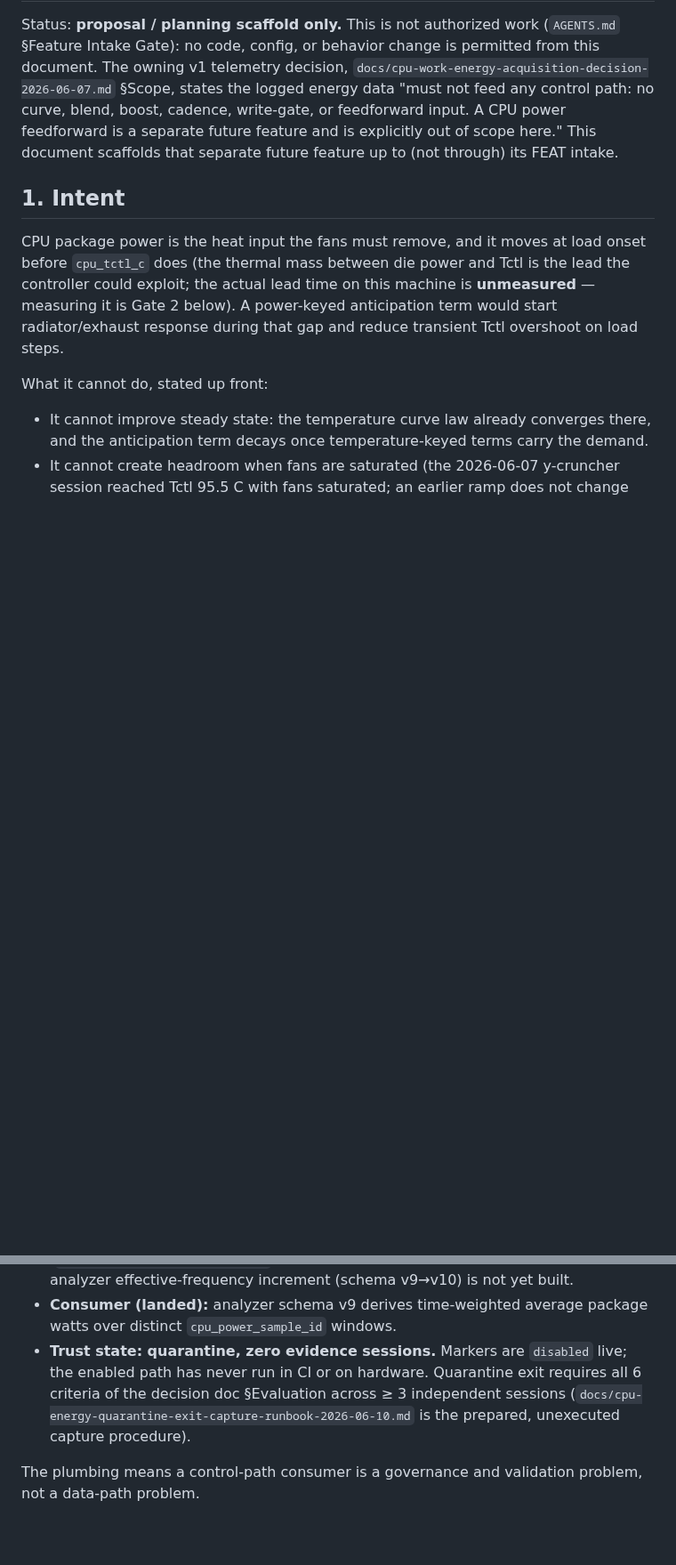
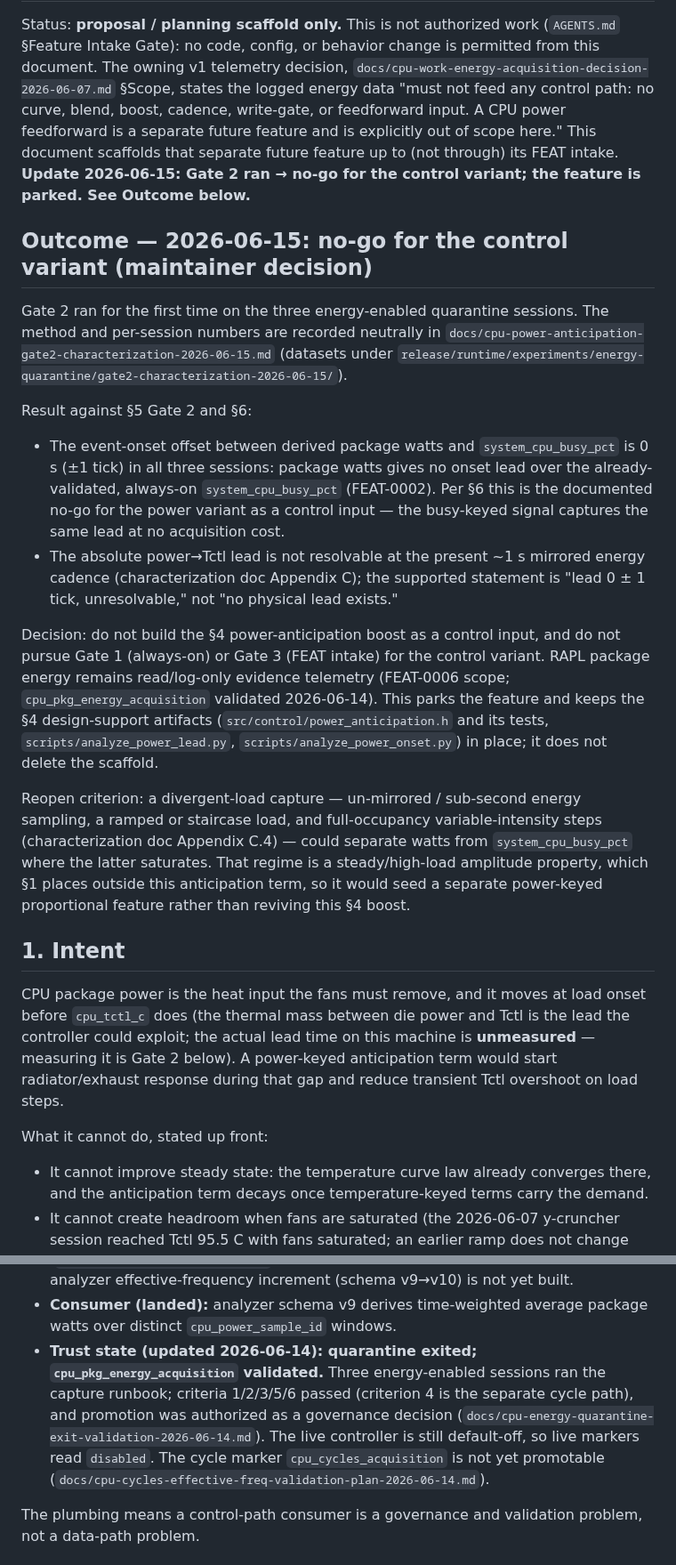
Before and after one commit to espensev/SVG-MB-Control, a Markdown page: docs/cpu-power-feedforward-plan-2026-06-10.md, 2 parts joined by grey strips. Shown at 89% size. Drawn GitHub-style; blank space fills up the shorter version.

Commit message:
docs: record feedforward Gate 2 no-go + queue cycles criterion-4 capture
- cpu-power-feedforward-plan-2026-06-10.md: add an Outcome section recording the
  2026-06-15 maintainer no-go for the power-anticipation boost as a control input
  (system_cpu_busy_pct - watts onset offset 0 s across 3 sessions; absolute lead
  unresolvable at the ~1 s mirrored cadence). Park the feature, keep the design-
  support artifacts, reopen only on a divergent-load capture. Refresh the stale
  §3 trust-state (quarantine exited, energy marker validated) and mark §5 Gate 0
  done / Gate 2 ran -> no-go.
- cpu-cycles-effective-freq-validation-plan-2026-06-14.md: add a "Queued action"
  callout -- criterion 4 needs one manual Option B locked-frequency session
  (~10-22 min); read path, logger, analyzer, scorer and preflight are done, only
  the clock lock + revert are manual.

Evidence: docs/cpu-power-anticipation-gate2-characterization-2026-06-15.md.

Co-Authored-By: Claude Opus 4.8 (1M context) <noreply@anthropic.com>

```diff
--- a/docs/cpu-power-feedforward-plan-2026-06-10.md
+++ b/docs/cpu-power-feedforward-plan-2026-06-10.md
@@ -8,6 +8,41 @@ logged energy data "must not feed any control path: no curve, blend, boost,
 cadence, write-gate, or feedforward input. A CPU power feedforward is a
 separate future feature and is explicitly out of scope here." This document
 scaffolds that separate future feature up to (not through) its FEAT intake.
+**Update 2026-06-15: Gate 2 ran → no-go for the control variant; the feature is
+parked. See Outcome below.**
+
+## Outcome — 2026-06-15: no-go for the control variant (maintainer decision)
+
+Gate 2 ran for the first time on the three energy-enabled quarantine sessions.
+The method and per-session numbers are recorded neutrally in
+`docs/cpu-power-anticipation-gate2-characterization-2026-06-15.md` (datasets under
+`release/runtime/experiments/energy-quarantine/gate2-characterization-2026-06-15/`).
+
+Result against §5 Gate 2 and §6:
+
+- The event-onset offset between derived package watts and `system_cpu_busy_pct`
+  is 0 s (±1 tick) in all three sessions: package watts gives no onset lead over
+  the already-validated, always-on `system_cpu_busy_pct` (FEAT-0002). Per §6 this
+  is the documented no-go for the power variant as a control input — the
+  busy-keyed signal captures the same lead at no acquisition cost.
+- The absolute power→Tctl lead is not resolvable at the present ~1 s mirrored
+  energy cadence (characterization doc Appendix C); the supported statement is
+  "lead 0 ± 1 tick, unresolvable," not "no physical lead exists."
+
+Decision: do not build the §4 power-anticipation boost as a control input, and do
+not pursue Gate 1 (always-on) or Gate 3 (FEAT intake) for the control variant.
+RAPL package energy remains read/log-only evidence telemetry (FEAT-0006 scope;
+`cpu_pkg_energy_acquisition` validated 2026-06-14). This parks the feature and
+keeps the §4 design-support artifacts (`src/control/power_anticipation.h` and its
+tests, `scripts/analyze_power_lead.py`, `scripts/analyze_power_onset.py`) in place;
+it does not delete the scaffold.
+
+Reopen criterion: a divergent-load capture — un-mirrored / sub-second energy
+sampling, a ramped or staircase load, and full-occupancy variable-intensity steps
+(characterization doc Appendix C.4) — could separate watts from `system_cpu_busy_pct`
+where the latter saturates. That regime is a steady/high-load amplitude property,
+which §1 places outside this anticipation term, so it would seed a separate
+power-keyed proportional feature rather than reviving this §4 boost.
 
 ## 1. Intent
 
@@ -56,12 +91,14 @@ As of 2026-06-10 (`analyze-native-superset`, live worker exe `c4b6986`):
   not yet built.
 - **Consumer (landed):** analyzer schema v9 derives time-weighted average
   package watts over distinct `cpu_power_sample_id` windows.
-- **Trust state: quarantine, zero evidence sessions.** Markers are
-  `disabled` live; the enabled path has never run in CI or on hardware.
-  Quarantine exit requires all 6 criteria of the decision doc §Evaluation
-  across ≥ 3 independent sessions
-  (`docs/cpu-energy-quarantine-exit-capture-runbook-2026-06-10.md` is the
-  prepared, unexecuted capture procedure).
+- **Trust state (updated 2026-06-14): quarantine exited;
+  `cpu_pkg_energy_acquisition` validated.** Three energy-enabled sessions ran the
+  capture runbook; criteria 1/2/3/5/6 passed (criterion 4 is the separate cycle
+  path), and promotion was authorized as a governance decision
+  (`docs/cpu-energy-quarantine-exit-validation-2026-06-14.md`). The live
+  controller is still default-off, so live markers read `disabled`. The cycle
+  marker `cpu_cycles_acquisition` is not yet promotable
+  (`docs/cpu-cycles-effective-freq-validation-plan-2026-06-14.md`).
 
 The plumbing means a control-path consumer is a governance and validation
 problem, not a data-path problem.
```
Also changed, not shown: other parts of docs/cpu-power-feedforward-plan-2026-06-10.md (+9 -0 lines), docs/cpu-cycles-effective-freq-validation-plan-2026-06-14.md (+16 -0 lines).
